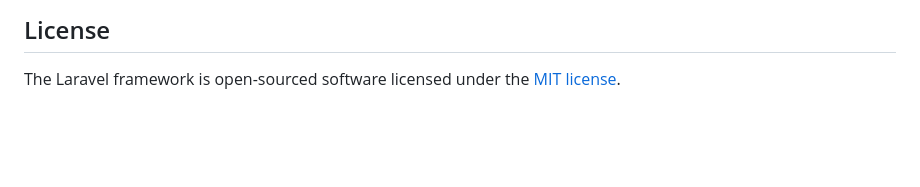
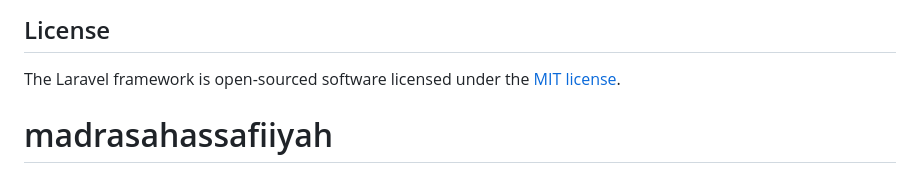
Before and after one commit to muhamadsahalmahfud890-spec/madrasahassafiiyah, a Markdown page: README.md, the part around the change. Drawn GitHub-style; blank space fills up the shorter version.

```diff
--- a/README.md
+++ b/README.md
@@ -57,3 +57,4 @@ If you discover a security vulnerability within Laravel, please send an e-mail t
 ## License
 
 The Laravel framework is open-sourced software licensed under the [MIT license](https://opensource.org/licenses/MIT).
+# madrasahassafiiyah
```
